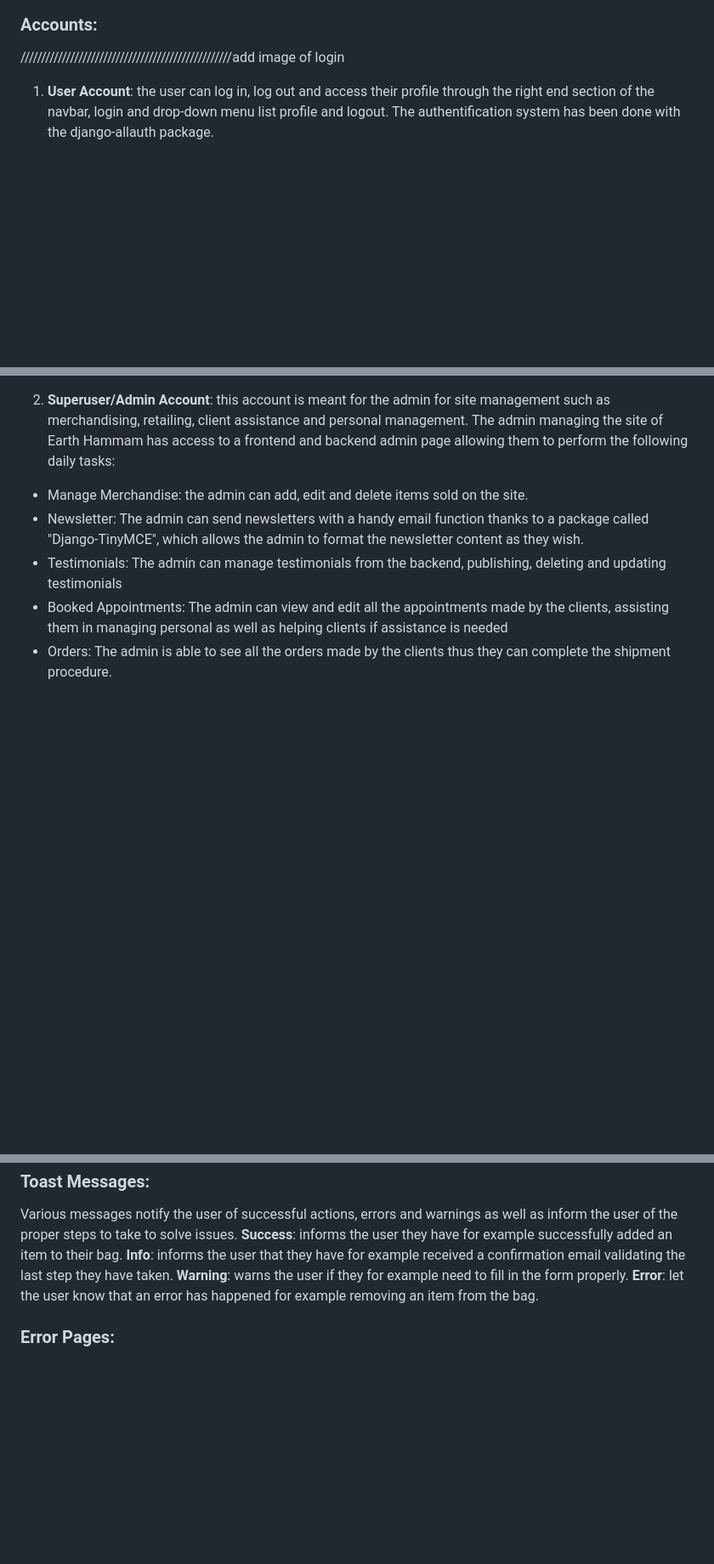
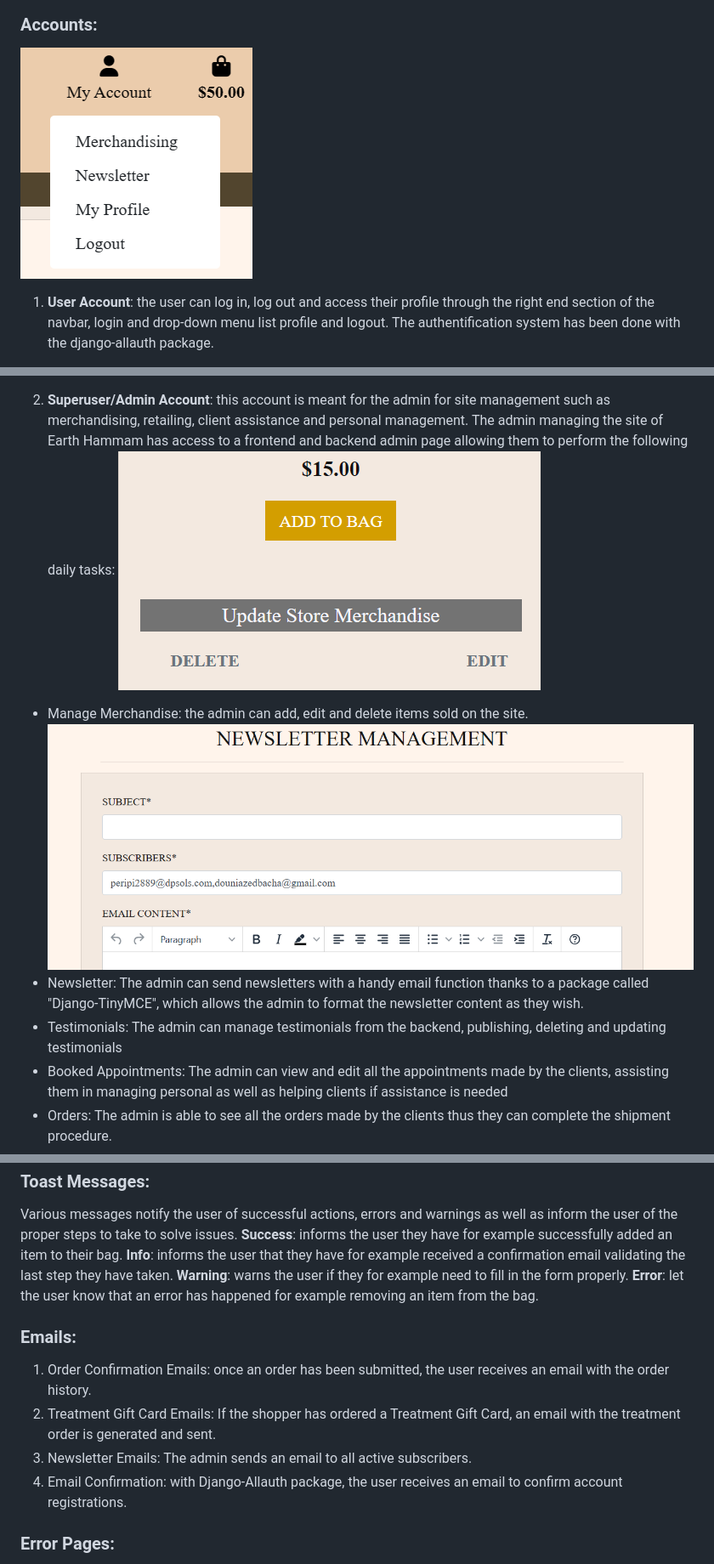
Before and after one commit to DouniaBK/earth-hammam, a Markdown page: README.md, 3 parts joined by grey strips. Shown: that part at 85% size. Drawn GitHub-style; pictures changed too: static/images/login-dropdown.png (added), static/images/merchandizing.png (added), static/images/newsletter-management.png (added); blank space fills up the shorter version.

```diff
--- a/README.md
+++ b/README.md
@@ -194,9 +194,9 @@ Cancel appointment: the user can also cancel their appointment. Once they click
 ![Booking](static/images/booked-appointments.png)
 
 ### Accounts:
+![Logged in](static/images/login-dropdown.png)
 
 
-///////////////////////////////////////////////////add image of login
  1. **User Account**: the user can log in, log out and access their profile through the right end section of the navbar, login and drop-down menu list profile and logout. The authentification system has been done with the django-allauth package.
 
 - Register: New users are prompted to register in order to continue their purchase or book an appointment by filling out a registration form, confirming their account with a confirmation email and then logging in.
@@ -205,8 +205,9 @@ Cancel appointment: the user can also cancel their appointment. Once they click
 - Logout: Allows the user to log out by clicking logging out.
 
  2. **Superuser/Admin Account**: this account is meant for the admin for site management such as merchandising, retailing, client assistance and personal management. The admin managing the site of Earth Hammam has access to a frontend and backend admin page allowing them to perform the following daily tasks:
-
+![Logged in](static/images/merchandizing.png)
 - Manage Merchandise: the admin can add, edit and delete items sold on the site.
+![Newsletter Management](static/images/newsletter-management.png)
 - Newsletter: The admin can send newsletters with a handy email function thanks to a package called "Django-TinyMCE", which allows the admin to format the newsletter content as they wish.
 - Testimonials: The admin can manage testimonials from the backend, publishing, deleting and updating testimonials
 - Booked Appointments: The admin can view and edit all the appointments made by the clients, assisting them in managing personal as well as helping clients if assistance is needed
@@ -231,6 +232,12 @@ Various messages notify the user of successful actions, errors and warnings as w
 **Warning**: warns the user if they for example need to fill in the form properly.
 **Error**: let the user know that an error has happened for example removing an item from the bag.
 
+### Emails:
+1. Order Confirmation Emails: once an order has been submitted, the user receives an email with the order history.
+2. Treatment Gift Card Emails: If the shopper has ordered a Treatment Gift Card, an email with the treatment order is generated and sent.
+3. Newsletter Emails: The admin sends an email to all active subscribers.
+4. Email Confirmation: with Django-Allauth package, the user receives an email to confirm account registrations.
+
 ### Error Pages:
 * 400 Error page appears when the server can not or will not process the request due to something that is perceived to be a client error
 * 403 Error page appears when the user does not have the necessary permissions to access the wanted page
```
Also changed, not shown: other parts of README.md (+2 -2 lines), 3 other files.
